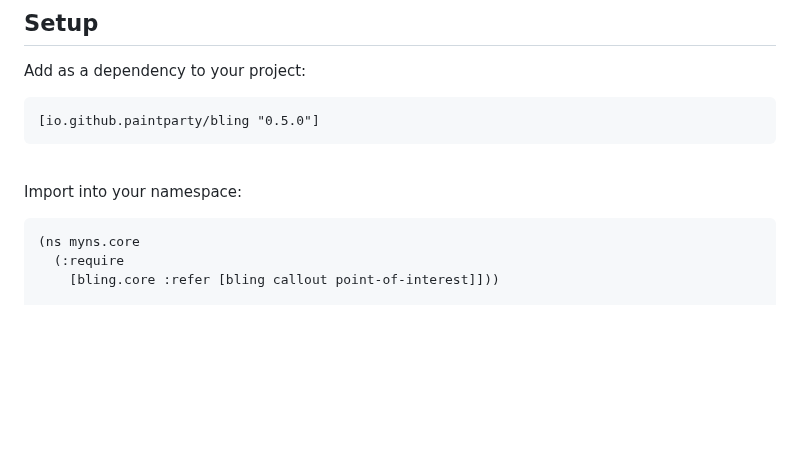
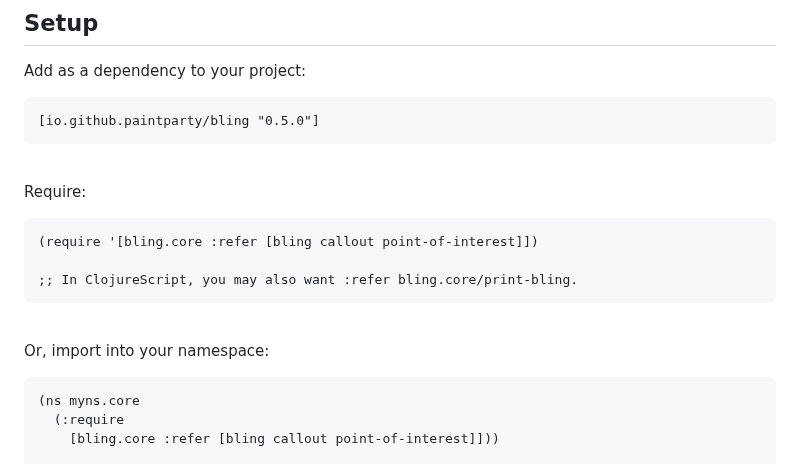
Before and after one commit to paintparty/bling, a Markdown page: README.md, the part around one of its changes. GitHub-like rendering; blank space fills up the shorter version.

````diff
--- a/README.md
+++ b/README.md
@@ -65,7 +65,17 @@ Add as a dependency to your project:
 ```
 <br>
 
-Import into your namespace:
+Require:
+
+```Clojure
+(require '[bling.core :refer [bling callout point-of-interest]])
+
+;; In ClojureScript, you may also want :refer bling.core/print-bling.
+```
+
+<br>
+
+Or, import into your namespace:
 
 ```Clojure
 (ns myns.core
````
Also changed, not shown: other parts of README.md (+16 -0 lines).
